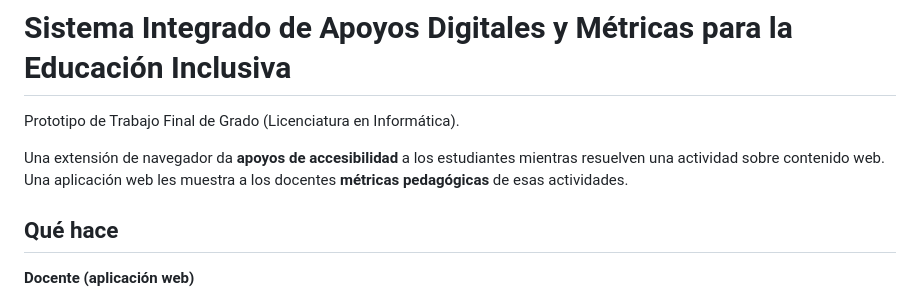
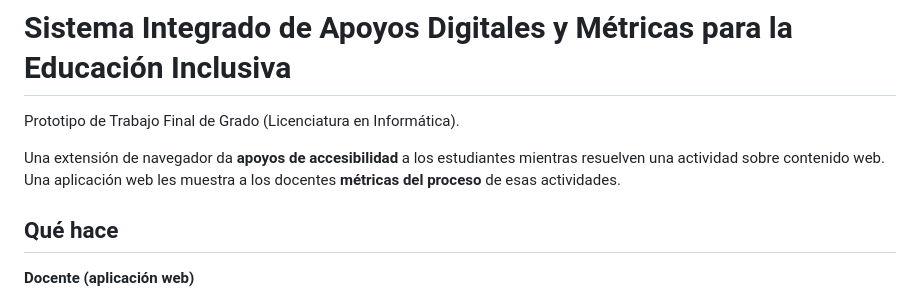
Before and after one commit to reiHiro/TFG_Oliva, a Markdown page: README.md, the part around the change. Drawn GitHub-style.

```diff
--- a/README.md
+++ b/README.md
@@ -4,7 +4,7 @@ Prototipo de Trabajo Final de Grado (Licenciatura en Informática).
 
 Una extensión de navegador da **apoyos de accesibilidad** a los estudiantes
 mientras resuelven una actividad sobre contenido web. Una aplicación web les
-muestra a los docentes **métricas pedagógicas** de esas actividades.
+muestra a los docentes **métricas del proceso** de esas actividades.
 
 ## Qué hace
 
```
